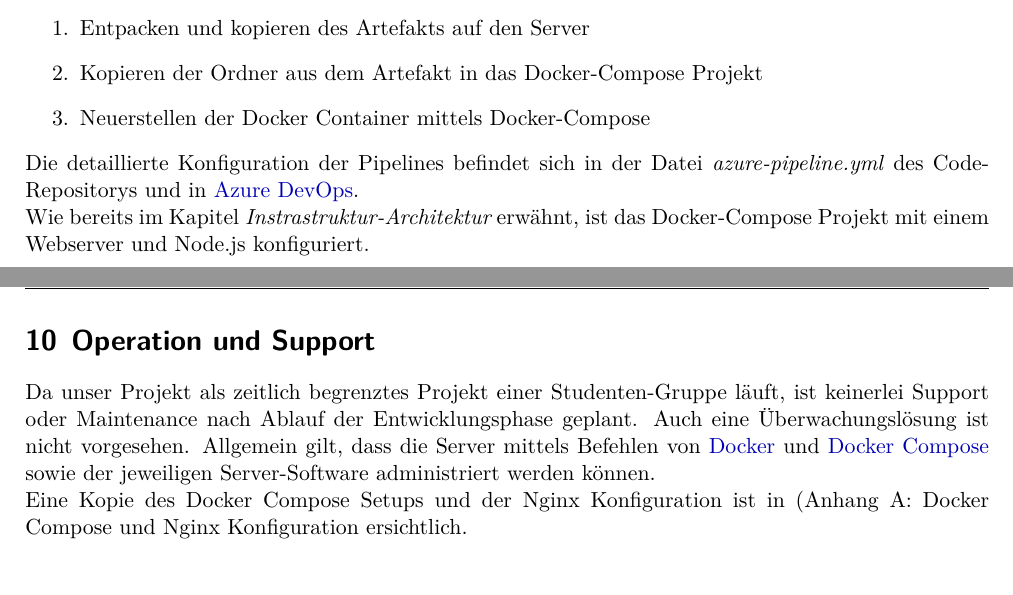
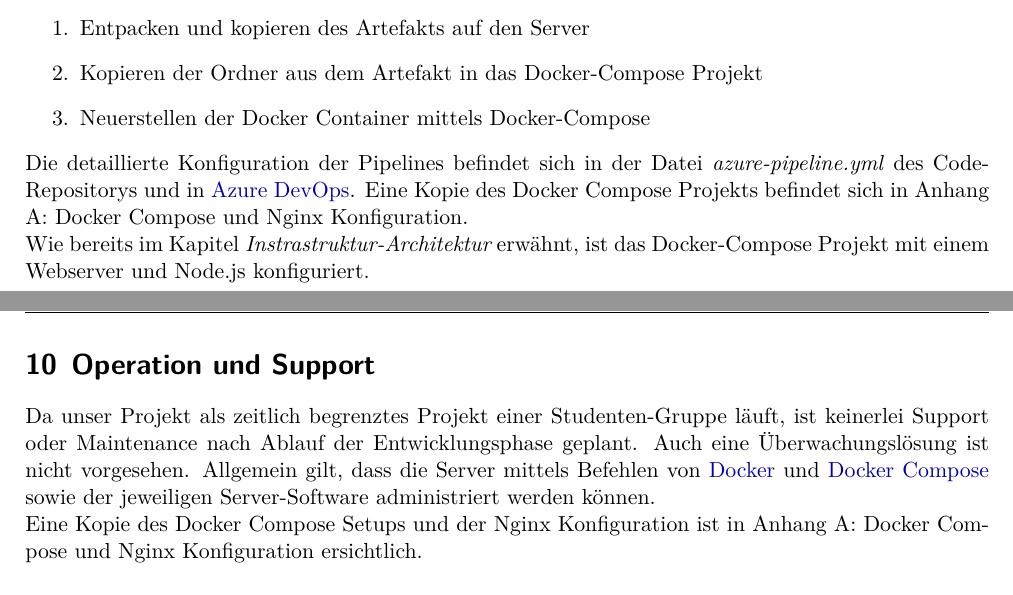
Before and after one commit to code-and-conquer/darwin, a LaTeX document (report/report.tex): two parts of pages 14 and 15 of 17, joined at a grey line, cut so that both start at the same text. Compiled offline with XeLaTeX.

Commit message:
added reference to appendix in release pipeline chapter

```diff
--- a/report/report.tex
+++ b/report/report.tex
@@ -366,14 +366,14 @@ Die Release Pipeline verwendet das neuste von der Build Pipeline erstellte Artef
   \item Neuerstellen der Docker Container mittels Docker-Compose
 \end{enumerate}
 
-Die detaillierte Konfiguration der Pipelines befindet sich in der Datei \textit{azure-pipeline.yml} des Code-Repositorys und in \href{https://dev.azure.com/schaumic/darwin/_build}{Azure DevOps}.
+Die detaillierte Konfiguration der Pipelines befindet sich in der Datei \textit{azure-pipeline.yml} des Code-Repositorys und in \href{https://dev.azure.com/schaumic/darwin/_build}{Azure DevOps}. Eine Kopie des Docker Compose Projekts befindet sich in \nameref{Anhang-A}.
 
 Wie bereits im Kapitel \textit{\nameref{InfrastructureArchitecture}} erwähnt, ist das Docker-Compose Projekt mit einem Webserver und Node.js konfiguriert.
 
 \section{Operation und Support}
 Da unser Projekt als zeitlich begrenztes Projekt einer Studenten-Gruppe läuft, ist keinerlei Support oder Maintenance nach Ablauf der Entwicklungsphase geplant. Auch eine Überwachungslösung ist nicht vorgesehen. Allgemein gilt, dass die Server mittels Befehlen von \href{https://docs.docker.com/engine/reference/commandline/docker/}{Docker} und \href{https://docs.docker.com/compose/reference/overview/}{Docker Compose} sowie der jeweiligen Server-Software administriert werden können.
 
-Eine Kopie des Docker Compose Setups und der Nginx Konfiguration ist in (\nameref{Anhang-A} ersichtlich.
+Eine Kopie des Docker Compose Setups und der Nginx Konfiguration ist in \nameref{Anhang-A} ersichtlich.
 
 \subsection{Zugriff}
 Der Zugriff auf die virtuelle Maschine erfolgt via SSH.
```
